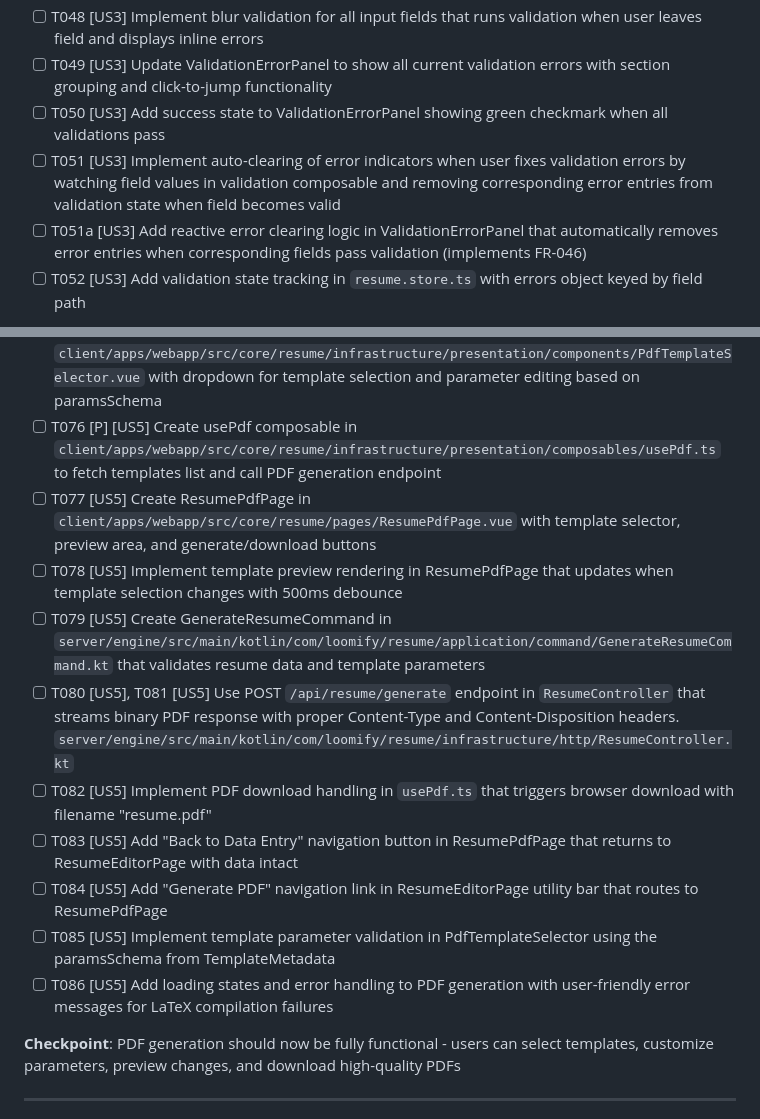
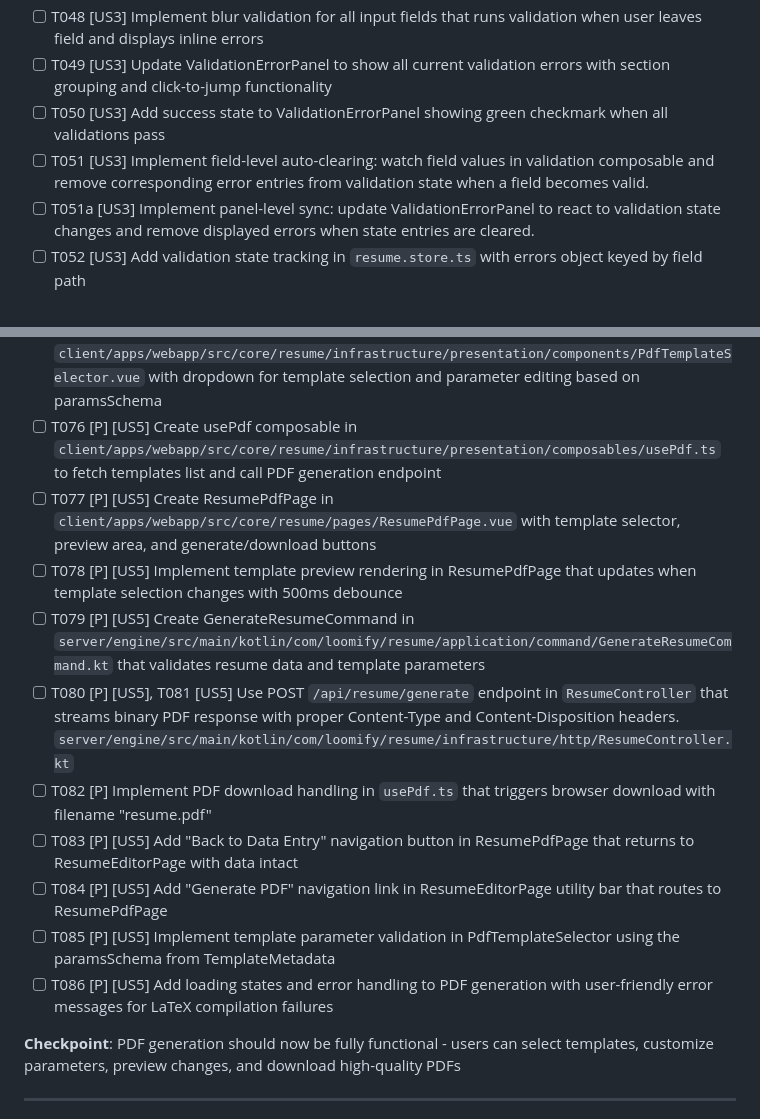
Before and after one commit to dallay/cvix, a Markdown page: specs/004-resume-data-entry/tasks.md, 2 parts joined by grey strips. Drawn GitHub-style.

Commit message:
refactor(tasks): enhance validation tasks for auto-clearing and panel synchronization

```diff
--- a/specs/004-resume-data-entry/tasks.md
+++ b/specs/004-resume-data-entry/tasks.md
@@ -157,8 +157,8 @@ This is a monorepo with:
 - [ ] T048 [US3] Implement blur validation for all input fields that runs validation when user leaves field and displays inline errors
 - [ ] T049 [US3] Update ValidationErrorPanel to show all current validation errors with section grouping and click-to-jump functionality
 - [ ] T050 [US3] Add success state to ValidationErrorPanel showing green checkmark when all validations pass
-- [ ] T051 [US3] Implement auto-clearing of error indicators when user fixes validation errors by watching field values in validation composable and removing corresponding error entries from validation state when field becomes valid
-- [ ] T051a [US3] Add reactive error clearing logic in ValidationErrorPanel that automatically removes error entries when corresponding fields pass validation (implements FR-046)
+- [ ] T051 [US3] Implement field-level auto-clearing: watch field values in validation composable and remove corresponding error entries from validation state when a field becomes valid.
+- [ ] T051a [US3] Implement panel-level sync: update ValidationErrorPanel to react to validation state changes and remove displayed errors when state entries are cleared.
 - [ ] T052 [US3] Add validation state tracking in `resume.store.ts` with errors object keyed by field path
 
 **Checkpoint**: All validation features should now work - users receive immediate feedback on data quality issues and can navigate to errors easily
@@ -213,15 +213,15 @@ This is a monorepo with:
 - [ ] T074 [P] [US5] Implement TemplateController in `server/engine/src/main/kotlin/com/loomify/resume/infrastructure/http/TemplateController.kt` with GET `/api/templates` endpoint (no auth required)
 - [ ] T075 [P] [US5] Create PdfTemplateSelector component in `client/apps/webapp/src/core/resume/infrastructure/presentation/components/PdfTemplateSelector.vue` with dropdown for template selection and parameter editing based on paramsSchema
 - [ ] T076 [P] [US5] Create usePdf composable in `client/apps/webapp/src/core/resume/infrastructure/presentation/composables/usePdf.ts` to fetch templates list and call PDF generation endpoint
-- [ ] T077 [US5] Create ResumePdfPage in `client/apps/webapp/src/core/resume/pages/ResumePdfPage.vue` with template selector, preview area, and generate/download buttons
-- [ ] T078 [US5] Implement template preview rendering in ResumePdfPage that updates when template selection changes with 500ms debounce
-- [ ] T079 [US5] Create GenerateResumeCommand in `server/engine/src/main/kotlin/com/loomify/resume/application/command/GenerateResumeCommand.kt` that validates resume data and template parameters
-- [ ] T080 [US5], T081 [US5] Use POST `/api/resume/generate` endpoint in `ResumeController` that streams binary PDF response with proper Content-Type and Content-Disposition headers. `server/engine/src/main/kotlin/com/loomify/resume/infrastructure/http/ResumeController.kt`
-- [ ] T082 [US5] Implement PDF download handling in `usePdf.ts` that triggers browser download with filename "resume.pdf"
-- [ ] T083 [US5] Add "Back to Data Entry" navigation button in ResumePdfPage that returns to ResumeEditorPage with data intact
-- [ ] T084 [US5] Add "Generate PDF" navigation link in ResumeEditorPage utility bar that routes to ResumePdfPage
-- [ ] T085 [US5] Implement template parameter validation in PdfTemplateSelector using the paramsSchema from TemplateMetadata
-- [ ] T086 [US5] Add loading states and error handling to PDF generation with user-friendly error messages for LaTeX compilation failures
+- [ ] T077 [P] [US5] Create ResumePdfPage in `client/apps/webapp/src/core/resume/pages/ResumePdfPage.vue` with template selector, preview area, and generate/download buttons
+- [ ] T078 [P] [US5] Implement template preview rendering in ResumePdfPage that updates when template selection changes with 500ms debounce
+- [ ] T079 [P] [US5] Create GenerateResumeCommand in `server/engine/src/main/kotlin/com/loomify/resume/application/command/GenerateResumeCommand.kt` that validates resume data and template parameters
+- [ ] T080 [P] [US5], T081 [US5] Use POST `/api/resume/generate` endpoint in `ResumeController` that streams binary PDF response with proper Content-Type and Content-Disposition headers. `server/engine/src/main/kotlin/com/loomify/resume/infrastructure/http/ResumeController.kt`
+- [ ] T082 [P] Implement PDF download handling in `usePdf.ts` that triggers browser download with filename "resume.pdf"
+- [ ] T083 [P] [US5] Add "Back to Data Entry" navigation button in ResumePdfPage that returns to ResumeEditorPage with data intact
+- [ ] T084 [P] [US5] Add "Generate PDF" navigation link in ResumeEditorPage utility bar that routes to ResumePdfPage
+- [ ] T085 [P] [US5] Implement template parameter validation in PdfTemplateSelector using the paramsSchema from TemplateMetadata
+- [ ] T086 [P] [US5] Add loading states and error handling to PDF generation with user-friendly error messages for LaTeX compilation failures
 
 **Checkpoint**: PDF generation should now be fully functional - users can select templates, customize parameters, preview changes, and download high-quality PDFs
 
```
